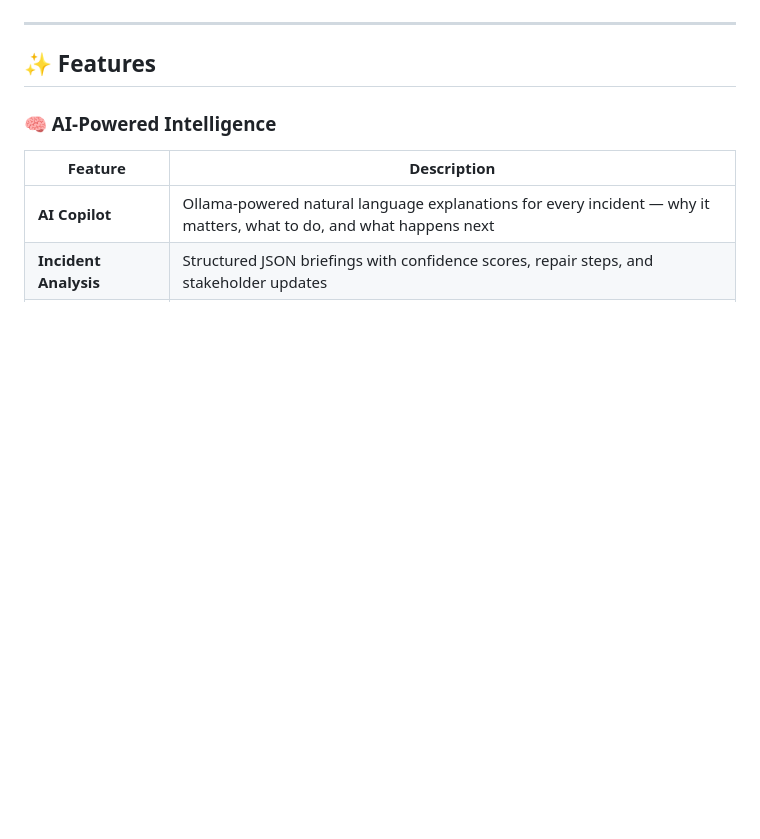
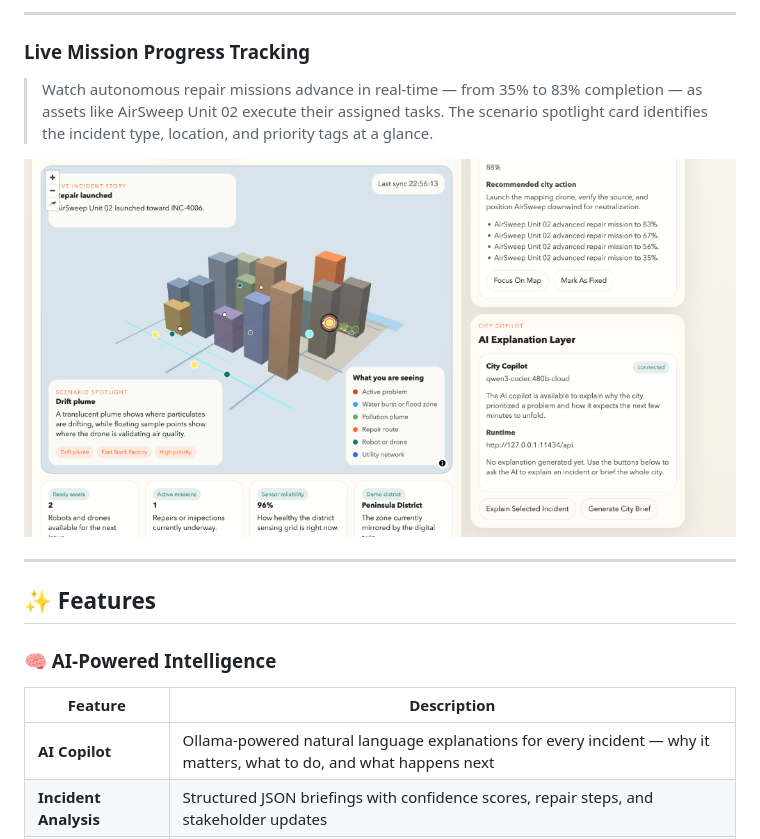
Before and after one commit to TechTonicShift/CityGuardAI, a Markdown page: README.md, the part around the change printed below. Rendered like a GitHub page; pictures changed too: screenshots/08-mission-progress-tracking.png (added); blank space fills up the shorter version.

```diff
--- a/README.md
+++ b/README.md
@@ -56,3 +71,9 @@
+---
+
+### Live Mission Progress Tracking
+> Watch autonomous repair missions advance in real-time — from 35% to 83% completion — as assets like AirSweep Unit 02 execute their assigned tasks. The scenario spotlight card identifies the incident type, location, and priority tags at a glance.
+
+![Mission Progress Tracking](./screenshots/08-mission-progress-tracking.png)
 
 ---
 
```
Also changed, not shown: other parts of README.md (+15 -0 lines), screenshots/06-scenario-presets-repair.png (added), screenshots/07-pollution-plume-dispatch.png (added).
